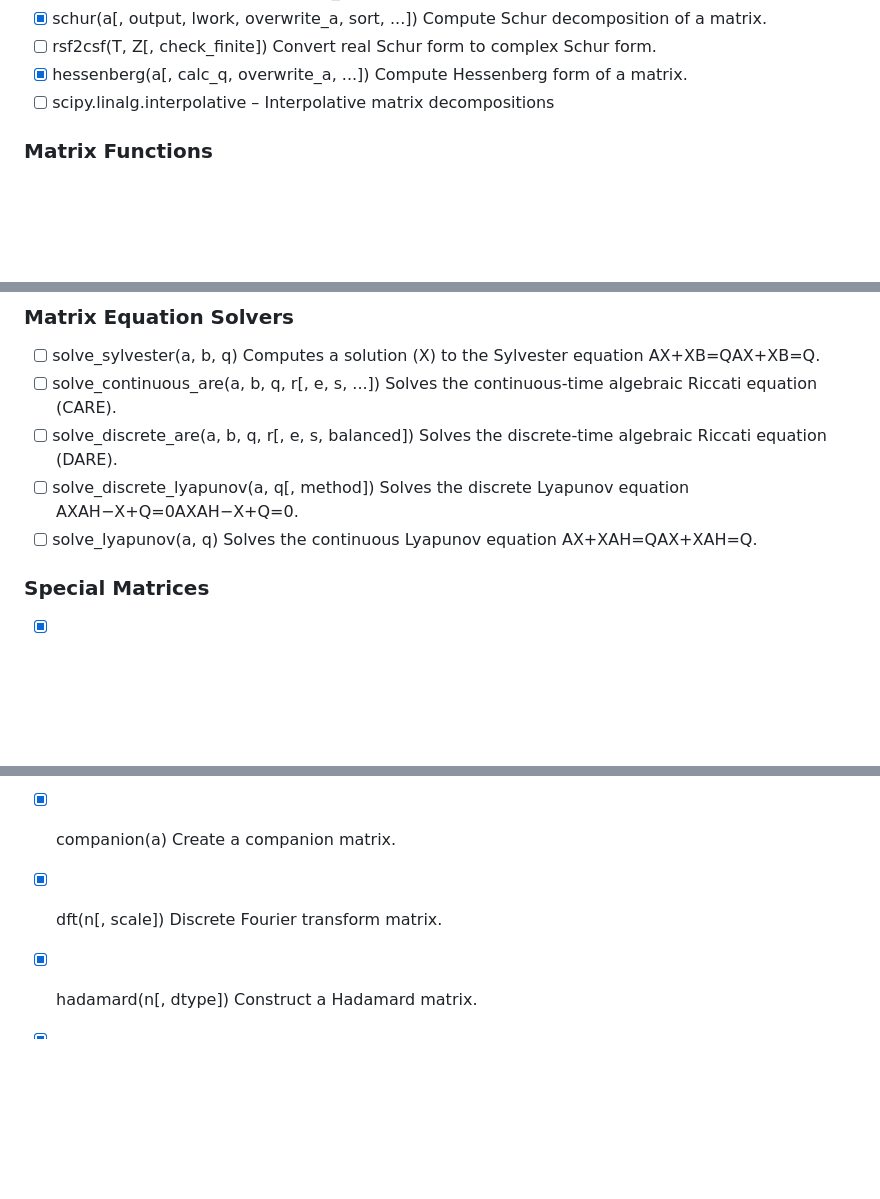
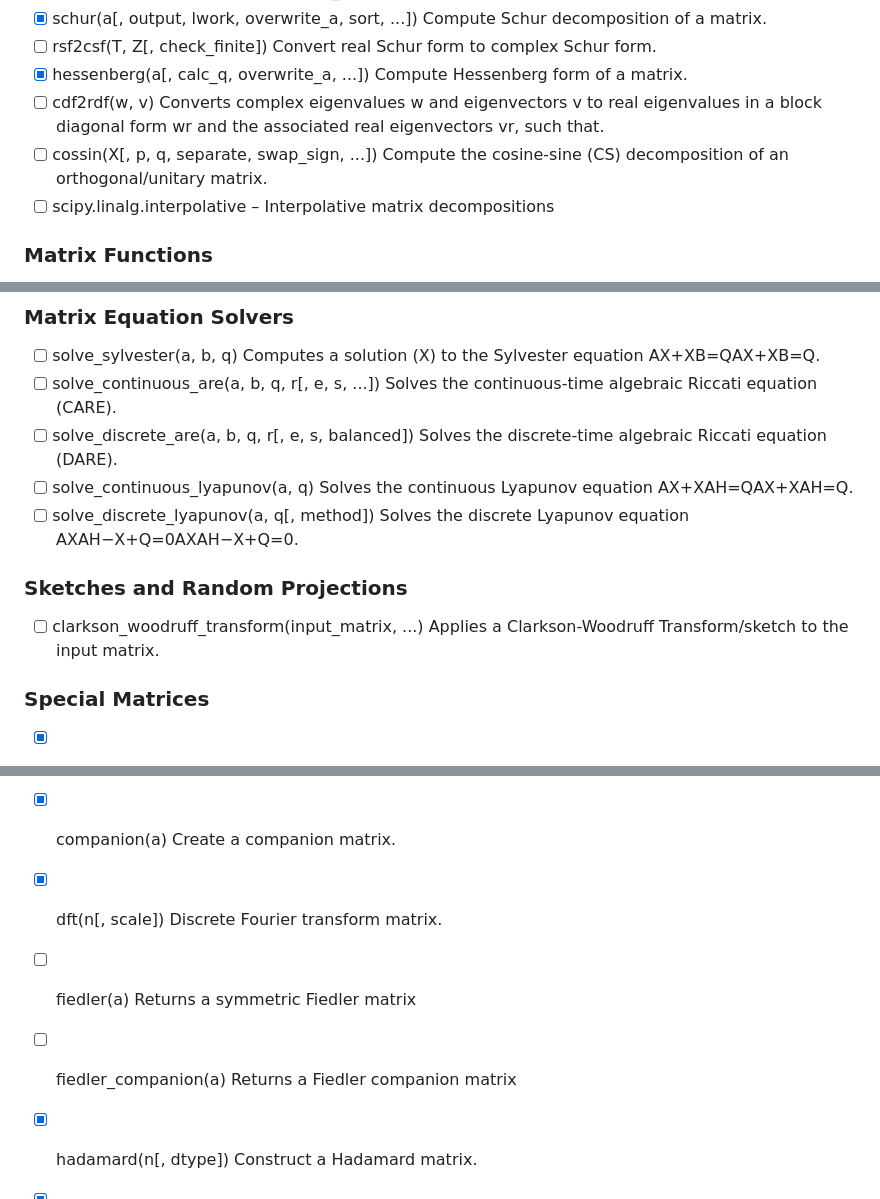
Before and after one commit to konovod/linalg, a Markdown page: scipy.md, 3 parts joined by grey strips. GitHub-like rendering; blank space fills up the shorter version.

```diff
--- a/scipy.md
+++ b/scipy.md
@@ -57,6 +67,8 @@
 - [x] schur(a[, output, lwork, overwrite_a, sort, ...])	Compute Schur decomposition of a matrix.
 - [ ] rsf2csf(T, Z[, check_finite])	Convert real Schur form to complex Schur form.
 - [x] hessenberg(a[, calc_q, overwrite_a, ...])	Compute Hessenberg form of a matrix.
+- [ ] cdf2rdf(w, v) Converts complex eigenvalues w and eigenvectors v to real eigenvalues in a block diagonal form wr and the associated real eigenvectors vr, such that.
+- [ ] cossin(X[, p, q, separate, swap_sign, ...]) Compute the cosine-sine (CS) decomposition of an orthogonal/unitary matrix.
 - [ ] scipy.linalg.interpolative – Interpolative matrix decompositions
 
 ### Matrix Functions
@@ -81,8 +93,12 @@
 - [ ] solve_sylvester(a, b, q)	Computes a solution (X) to the Sylvester equation AX+XB=QAX+XB=Q.
 - [ ] solve_continuous_are(a, b, q, r[, e, s, ...])	Solves the continuous-time algebraic Riccati equation (CARE).
 - [ ] solve_discrete_are(a, b, q, r[, e, s, balanced])	Solves the discrete-time algebraic Riccati equation (DARE).
+- [ ] solve_continuous_lyapunov(a, q)	Solves the continuous Lyapunov equation AX+XAH=QAX+XAH=Q.
 - [ ] solve_discrete_lyapunov(a, q[, method])	Solves the discrete Lyapunov equation AXAH−X+Q=0AXAH−X+Q=0.
-- [ ] solve_lyapunov(a, q)	Solves the continuous Lyapunov equation AX+XAH=QAX+XAH=Q.
+
+### Sketches and Random Projections
+
+- [ ] clarkson_woodruff_transform(input_matrix, ...)  Applies a Clarkson-Woodruff Transform/sketch to the input matrix.
 
 ### Special Matrices
 
@@ -90,6 +106,8 @@
 - [x] circulant(c)	Construct a circulant matrix.
 - [x] companion(a)	Create a companion matrix.
 - [x] dft(n[, scale])	Discrete Fourier transform matrix.
+- [ ] fiedler(a)  Returns a symmetric Fiedler matrix
+- [ ] fiedler_companion(a)  Returns a Fiedler companion matrix
 - [x] hadamard(n[, dtype])	Construct a Hadamard matrix.
 - [x] hankel(c[, r])	Construct a Hankel matrix.
 - [x] helmert(n[, full])	Create a Helmert matrix of order n.
```
Also changed, not shown: other parts of scipy.md (+15 -5 lines).
